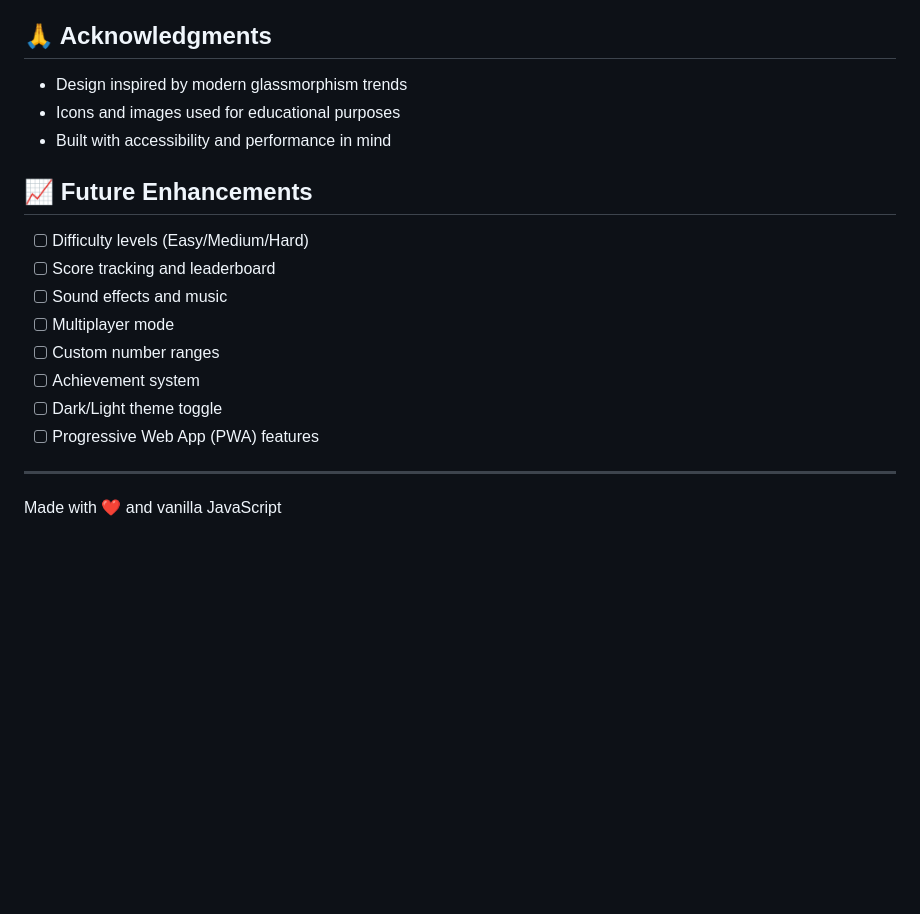
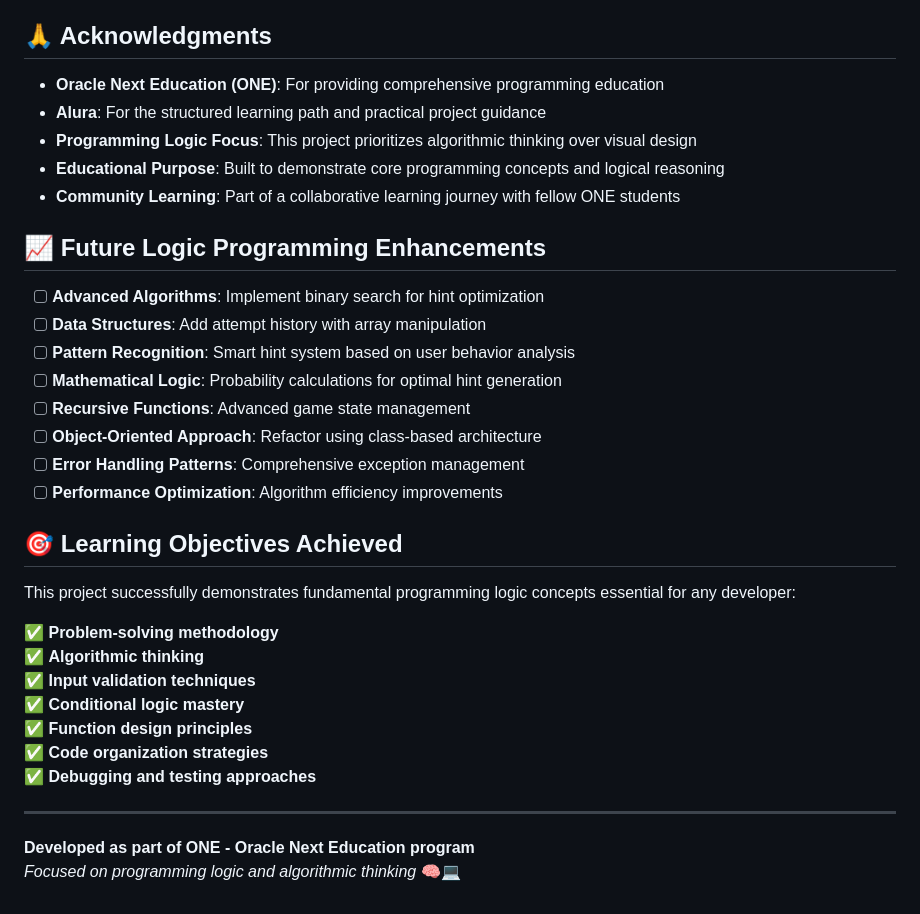
Before and after one commit to joqbay7/guess-random-number, a Markdown page: README.md, the part around one of its changes. GitHub-like rendering; blank space fills up the shorter version.

```diff
--- a/README.md
+++ b/README.md
@@ -161,21 +253,36 @@ This project is licensed under the MIT License - see the [LICENSE](LICENSE) file
 
 ## 🙏 Acknowledgments
 
-- Design inspired by modern glassmorphism trends
-- Icons and images used for educational purposes
-- Built with accessibility and performance in mind
+- **Oracle Next Education (ONE)**: For providing comprehensive programming education
+- **Alura**: For the structured learning path and practical project guidance
+- **Programming Logic Focus**: This project prioritizes algorithmic thinking over visual design
+- **Educational Purpose**: Built to demonstrate core programming concepts and logical reasoning
+- **Community Learning**: Part of a collaborative learning journey with fellow ONE students
 
-## 📈 Future Enhancements
+## 📈 Future Logic Programming Enhancements
 
-- [ ] Difficulty levels (Easy/Medium/Hard)
-- [ ] Score tracking and leaderboard
-- [ ] Sound effects and music
-- [ ] Multiplayer mode
-- [ ] Custom number ranges
-- [ ] Achievement system
-- [ ] Dark/Light theme toggle
-- [ ] Progressive Web App (PWA) features
+- [ ] **Advanced Algorithms**: Implement binary search for hint optimization
+- [ ] **Data Structures**: Add attempt history with array manipulation
+- [ ] **Pattern Recognition**: Smart hint system based on user behavior analysis
+- [ ] **Mathematical Logic**: Probability calculations for optimal hint generation
+- [ ] **Recursive Functions**: Advanced game state management
+- [ ] **Object-Oriented Approach**: Refactor using class-based architecture
+- [ ] **Error Handling Patterns**: Comprehensive exception management
+- [ ] **Performance Optimization**: Algorithm efficiency improvements
+
+## 🎯 Learning Objectives Achieved
+
+This project successfully demonstrates fundamental programming logic concepts essential for any developer:
+
+✅ **Problem-solving methodology**
+✅ **Algorithmic thinking**
+✅ **Input validation techniques**
+✅ **Conditional logic mastery**
+✅ **Function design principles**
+✅ **Code organization strategies**
+✅ **Debugging and testing approaches**
 
 ---
 
-Made with ❤️ and vanilla JavaScript
+**Developed as part of ONE - Oracle Next Education program**
+*Focused on programming logic and algorithmic thinking* 🧠💻
```
Also changed, not shown: other parts of README.md (+136 -44 lines).
